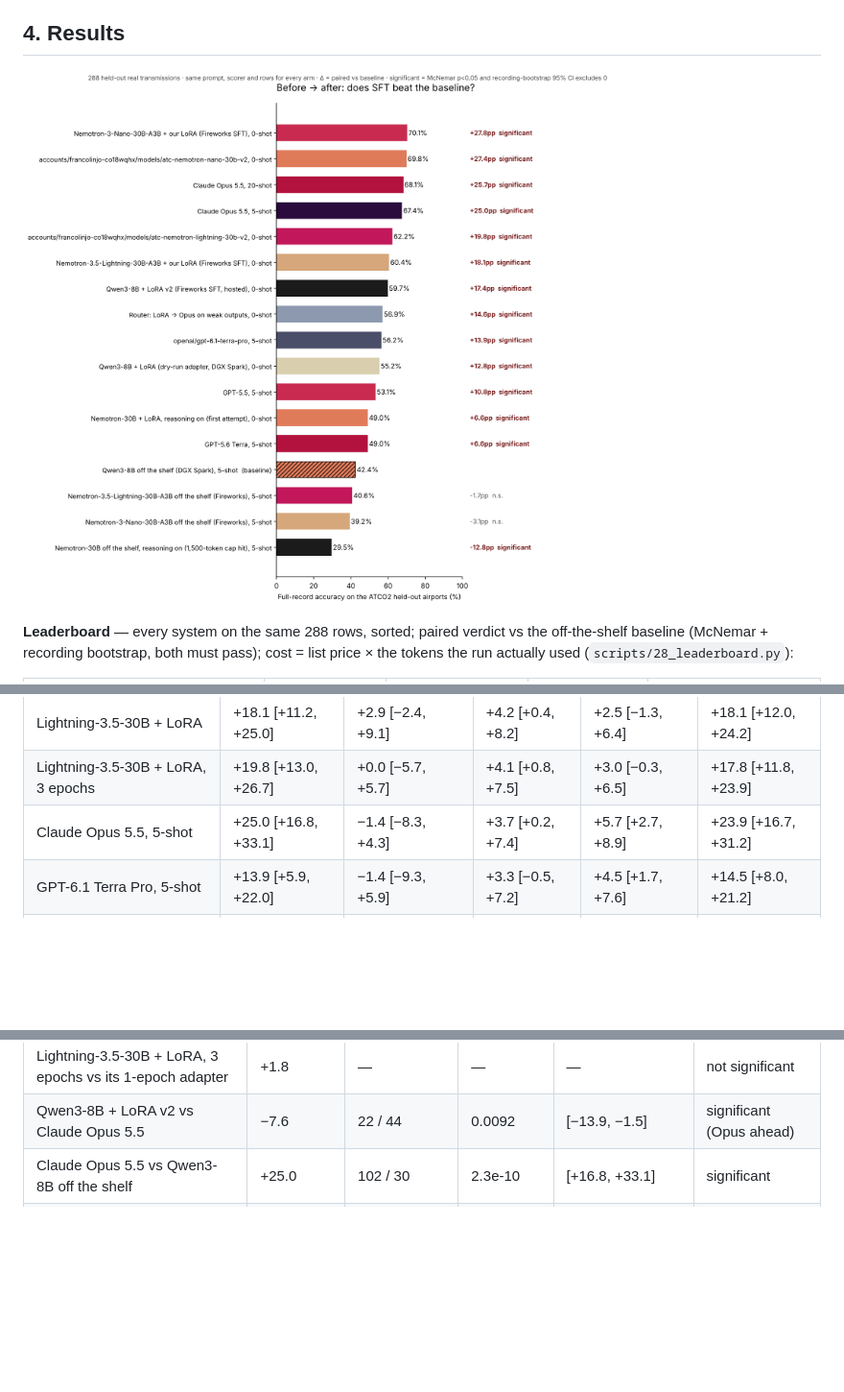
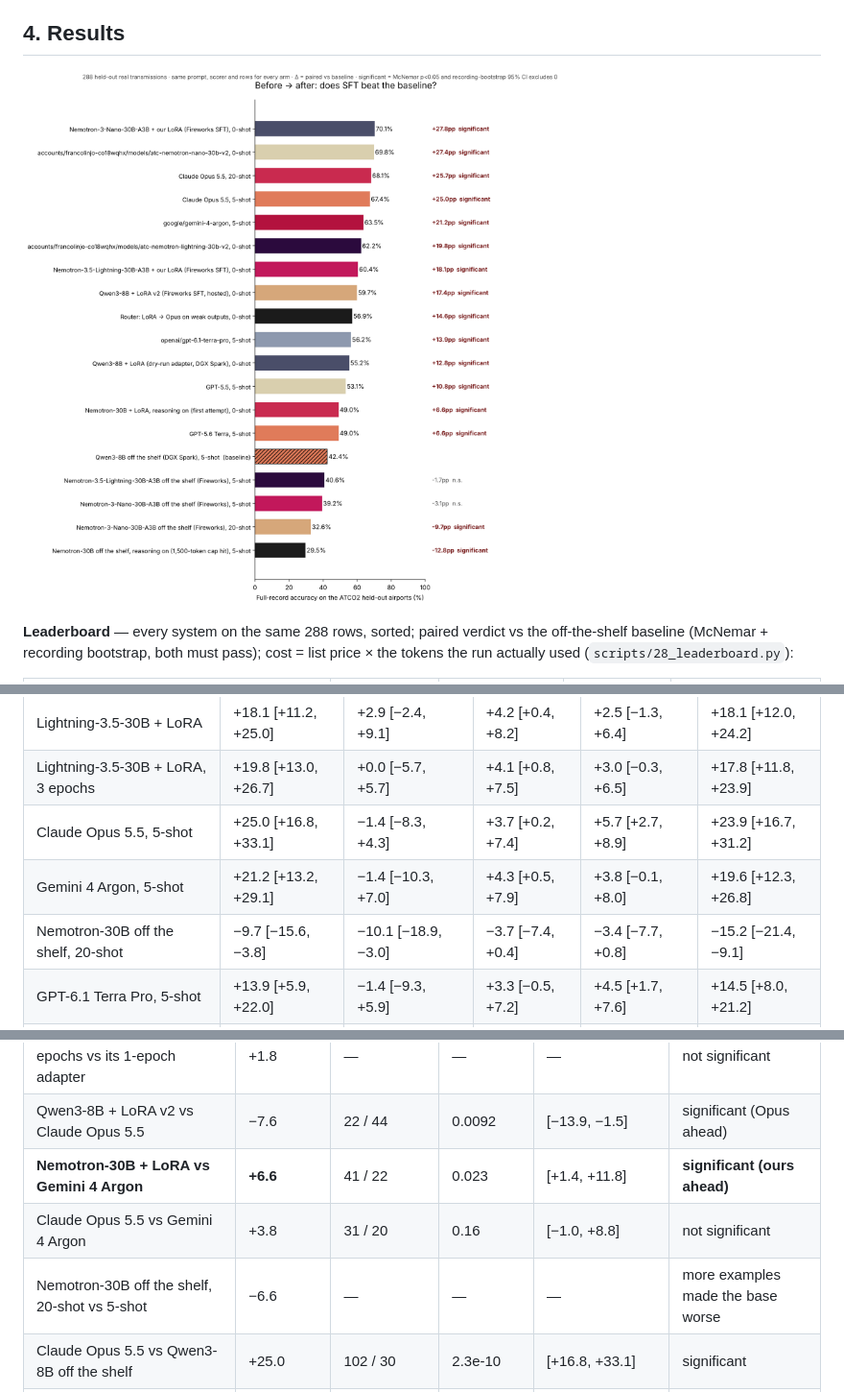
Before and after one commit to francolinx/GMAPS_Fireworks, a Markdown page: README.md, 3 parts joined by grey strips. Shown at 96% size. Rendered like a GitHub page; pictures changed too: docs/results_full_record.png; blank space fills up the shorter version.

```diff
--- a/README.md
+++ b/README.md
@@ -122,6 +126,8 @@ All arms, same 288 rows, same prompt, same scorer (`scripts/11_score_test.sh`, `
 | Lightning-3.5-30B + LoRA | +18.1 [+11.2, +25.0] | +2.9 [−2.4, +9.1] | +4.2 [+0.4, +8.2] | +2.5 [−1.3, +6.4] | +18.1 [+12.0, +24.2] |
 | Lightning-3.5-30B + LoRA, 3 epochs | +19.8 [+13.0, +26.7] | +0.0 [−5.7, +5.7] | +4.1 [+0.8, +7.5] | +3.0 [−0.3, +6.5] | +17.8 [+11.8, +23.9] |
 | Claude Opus 5.5, 5-shot | +25.0 [+16.8, +33.1] | −1.4 [−8.3, +4.3] | +3.7 [+0.2, +7.4] | +5.7 [+2.7, +8.9] | +23.9 [+16.7, +31.2] |
+| Gemini 4 Argon, 5-shot | +21.2 [+13.2, +29.1] | −1.4 [−10.3, +7.0] | +4.3 [+0.5, +7.9] | +3.8 [−0.1, +8.0] | +19.6 [+12.3, +26.8] |
+| Nemotron-30B off the shelf, 20-shot | −9.7 [−15.6, −3.8] | −10.1 [−18.9, −3.0] | −3.7 [−7.4, +0.4] | −3.4 [−7.7, +0.8] | −15.2 [−21.4, −9.1] |
 | GPT-6.1 Terra Pro, 5-shot | +13.9 [+5.9, +22.0] | −1.4 [−9.3, +5.9] | +3.3 [−0.5, +7.2] | +4.5 [+1.7, +7.6] | +14.5 [+8.0, +21.2] |
 | Claude Opus 5.5, 20-shot | +25.7 [+17.5, +33.6] | −2.9 [−10.6, +3.2] | +3.6 [−0.0, +7.3] | +6.6 [+3.6, +10.0] | +24.3 [+17.1, +31.4] |
 | GPT-5.5, 5-shot | +10.8 [+4.0, +17.3] | −2.9 [−10.1, +3.2] | +3.3 [−0.6, +7.3] | +5.5 [+2.7, +8.6] | +8.3 [+2.9, +13.8] |
@@ -144,6 +150,9 @@ All arms, same 288 rows, same prompt, same scorer (`scripts/11_score_test.sh`, `
 | Lightning-3.5-30B + LoRA, 3 epochs vs Claude Opus 5.5 | −5.2 | 37 / 52 | 0.14 | [−12.2, +1.4] | not significant |
 | Lightning-3.5-30B + LoRA, 3 epochs vs its 1-epoch adapter | +1.8 | — | — | — | not significant |
 | Qwen3-8B + LoRA v2 vs Claude Opus 5.5 | −7.6 | 22 / 44 | 0.0092 | [−13.9, −1.5] | significant (Opus ahead) |
+| **Nemotron-30B + LoRA vs Gemini 4 Argon** | **+6.6** | 41 / 22 | 0.023 | [+1.4, +11.8] | **significant (ours ahead)** |
+| Claude Opus 5.5 vs Gemini 4 Argon | +3.8 | 31 / 20 | 0.16 | [−1.0, +8.8] | not significant |
+| Nemotron-30B off the shelf, 20-shot vs 5-shot | −6.6 | — | — | — | more examples made the base worse |
 | Claude Opus 5.5 vs Qwen3-8B off the shelf | +25.0 | 102 / 30 | 2.3e-10 | [+16.8, +33.1] | significant |
 | Claude Opus 5.5, 20-shot vs 5-shot | +0.7 | 10 / 8 | 0.81 | [−2.2, +3.9] | not significant |
 | GPT-6.1 Terra Pro vs Qwen3-8B off the shelf | +13.9 | 81 / 41 | 0.00037 | [+5.9, +22.0] | significant |
```
Also changed, not shown: other parts of README.md (+6 -2 lines), docs/leaderboard.md (+2 -0 lines), 5 other files.
